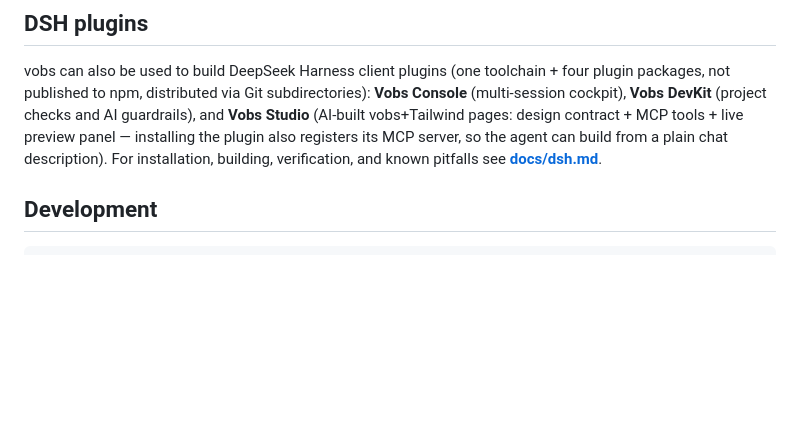
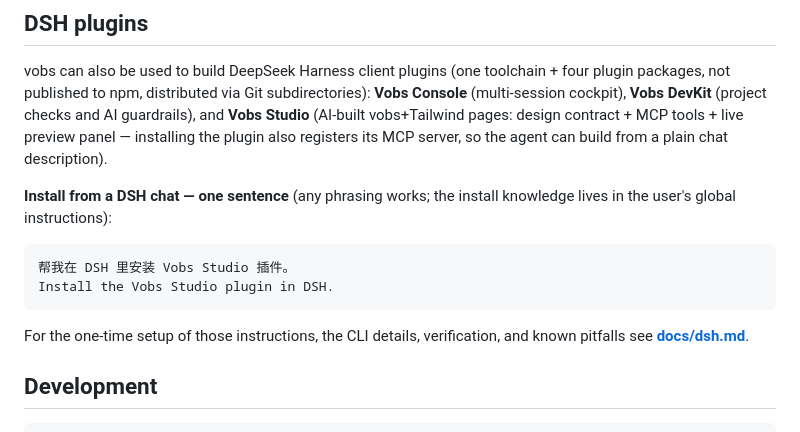
Before and after one commit to vobsjs/vobs, a Markdown page: README.md, the part around the change. GitHub-like rendering; blank space fills up the shorter version.

Commit message:
docs: bilingual one-sentence install prompt in README and dsh docs

````diff
--- a/README.md
+++ b/README.md
@@ -95,7 +95,15 @@ Core packages described individually, the rest grouped by purpose (per-package d
 ## DSH plugins
 
 vobs can also be used to build DeepSeek Harness client plugins (one toolchain + four plugin packages, not published to npm, distributed via Git subdirectories): **Vobs Console** (multi-session cockpit), **Vobs DevKit** (project checks and AI guardrails), and **Vobs Studio** (AI-built vobs+Tailwind pages: design contract + MCP tools + live preview panel — installing the plugin also registers its MCP server, so the agent can build from a plain chat description).
-For installation, building, verification, and known pitfalls see **[docs/dsh.md](docs/dsh.md)**.
+
+**Install from a DSH chat — one sentence** (any phrasing works; the install knowledge lives in the user's global instructions):
+
+```text
+帮我在 DSH 里安装 Vobs Studio 插件。
+Install the Vobs Studio plugin in DSH.
+```
+
+For the one-time setup of those instructions, the CLI details, verification, and known pitfalls see **[docs/dsh.md](docs/dsh.md)**.
 
 ## Development
 
````
Also changed, not shown: docs/dsh.md (+1 -0 lines).
